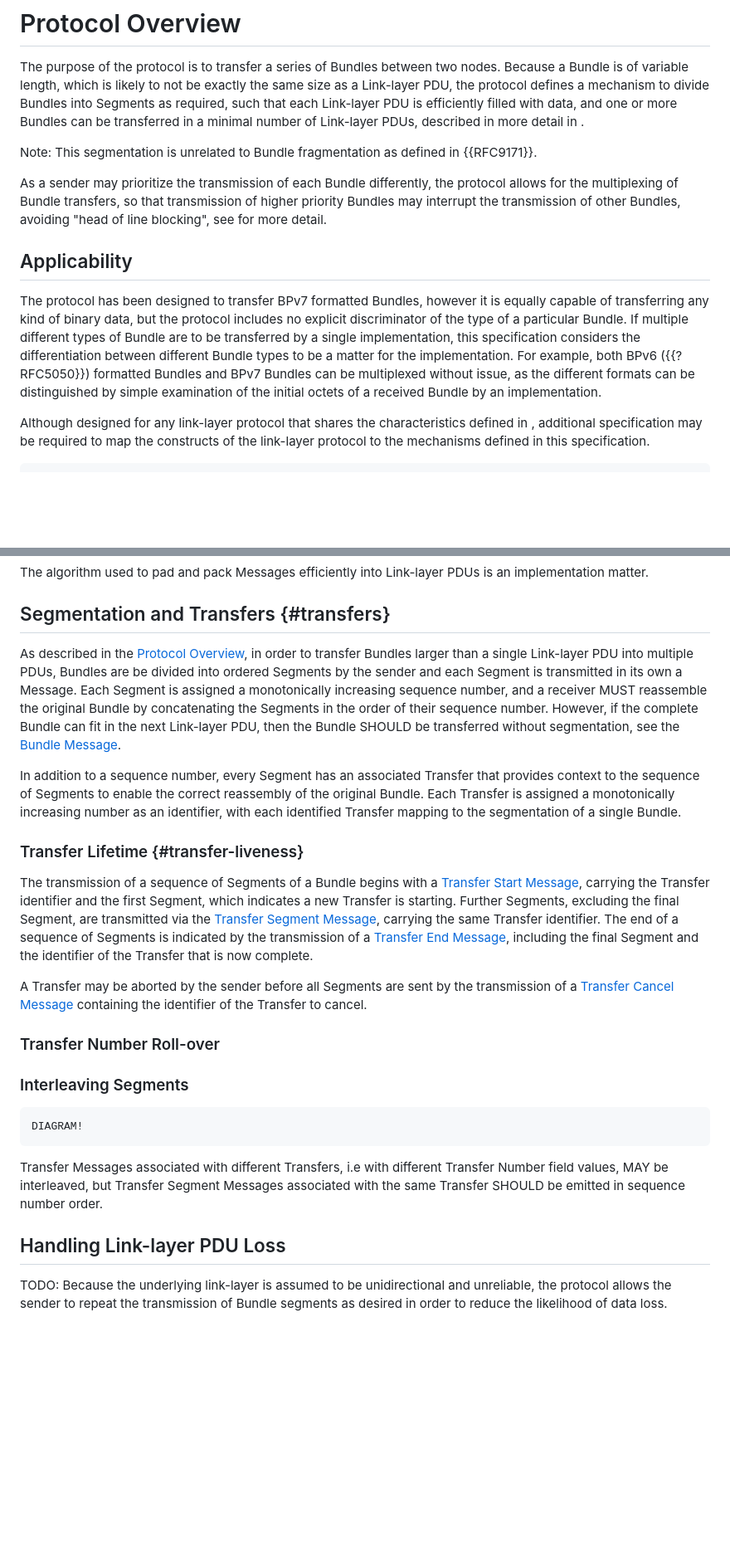
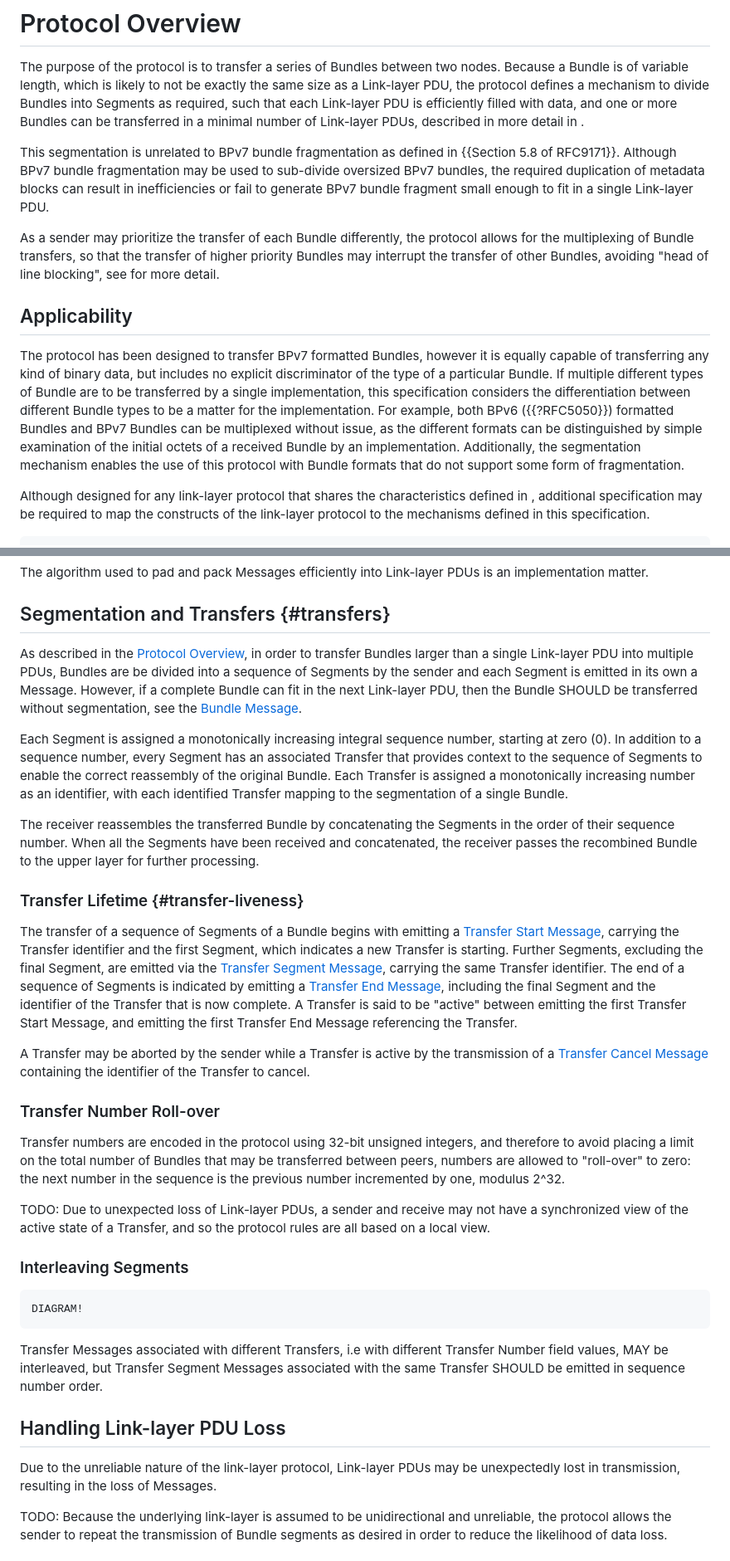
Before and after one commit to ricktaylor/btpu, a Markdown page: draft-taylor-btpu.md, 2 parts joined by grey strips. Shown at 83% size. Drawn GitHub-style; blank space fills up the shorter version.

```diff
--- a/draft-taylor-btpu.md
+++ b/draft-taylor-btpu.md
@@ -86,13 +88,13 @@ Segment:
 
 The purpose of the protocol is to transfer a series of Bundles between two nodes. Because a Bundle is of variable length, which is likely to not be exactly the same size as a Link-layer PDU, the protocol defines a mechanism to divide Bundles into Segments as required, such that each Link-layer PDU is efficiently filled with data, and one or more Bundles can be transferred in a minimal number of Link-layer PDUs, described in more detail in [](#transfers).
 
-Note: This segmentation is unrelated to Bundle fragmentation as defined in {{RFC9171}}.
+This segmentation is unrelated to BPv7 bundle fragmentation as defined in {{Section 5.8 of RFC9171}}.  Although BPv7 bundle fragmentation may be used to sub-divide oversized BPv7 bundles, the required duplication of metadata blocks can result in inefficiencies or fail to generate BPv7 bundle fragment small enough to fit in a single Link-layer PDU.
 
-As a sender may prioritize the transmission of each Bundle differently, the protocol allows for the multiplexing of Bundle transfers, so that transmission of higher priority Bundles may interrupt the transmission of other Bundles, avoiding "head of line blocking", see [](#interleaving-segments) for more detail.
+As a sender may prioritize the transfer of each Bundle differently, the protocol allows for the multiplexing of Bundle transfers, so that the transfer of higher priority Bundles may interrupt the transfer of other Bundles, avoiding "head of line blocking", see [](#interleaving-segments) for more detail.
 
 ## Applicability
 
-The protocol has been designed to transfer BPv7 formatted Bundles, however it is equally capable of transferring any kind of binary data, but the protocol includes no explicit discriminator of the type of a particular Bundle. If multiple different types of Bundle are to be transferred by a single implementation, this specification considers the differentiation between different Bundle types to be a matter for the implementation. For example, both BPv6 ({{?RFC5050}}) formatted Bundles and BPv7 Bundles can be multiplexed without issue, as the different formats can be distinguished by simple examination of the initial octets of a received Bundle by an implementation.
+The protocol has been designed to transfer BPv7 formatted Bundles, however it is equally capable of transferring any kind of binary data, but includes no explicit discriminator of the type of a particular Bundle. If multiple different types of Bundle are to be transferred by a single implementation, this specification considers the differentiation between different Bundle types to be a matter for the implementation. For example, both BPv6 ({{?RFC5050}}) formatted Bundles and BPv7 Bundles can be multiplexed without issue, as the different formats can be distinguished by simple examination of the initial octets of a received Bundle by an implementation.  Additionally, the segmentation mechanism enables the use of this protocol with Bundle formats that do not support some form of fragmentation.
 
 Although designed for any link-layer protocol that shares the characteristics defined in [](#introduction), additional specification may be required to map the constructs of the link-layer protocol to the mechanisms defined in this specification.
 
@@ -125,17 +127,23 @@ The algorithm used to pad and pack Messages efficiently into Link-layer PDUs is
 
 ## Segmentation and Transfers {#transfers}
 
-As described in the [Protocol Overview](#protocol-overview), in order to transfer Bundles larger than a single Link-layer PDU into multiple PDUs, Bundles are be divided into ordered Segments by the sender and each Segment is transmitted in its own a Message.  Each Segment is assigned a monotonically increasing sequence number, and a receiver MUST reassemble the original Bundle by concatenating the Segments in the order of their sequence number.  However, if the complete Bundle can fit in the next Link-layer PDU, then the Bundle SHOULD be transferred without segmentation, see the [Bundle Message](#bundle-message).
+As described in the [Protocol Overview](#protocol-overview), in order to transfer Bundles larger than a single Link-layer PDU into multiple PDUs, Bundles are be divided into a sequence of Segments by the sender and each Segment is emitted in its own a Message. However, if a complete Bundle can fit in the next Link-layer PDU, then the Bundle SHOULD be transferred without segmentation, see the [Bundle Message](#bundle-message).
 
-In addition to a sequence number, every Segment has an associated Transfer that provides context to the sequence of Segments to enable the correct reassembly of the original Bundle. Each Transfer is assigned a monotonically increasing number as an identifier, with each identified Transfer mapping to the segmentation of a single Bundle.
+Each Segment is assigned a monotonically increasing integral sequence number, starting at zero (0).  In addition to a sequence number, every Segment has an associated Transfer that provides context to the sequence of Segments to enable the correct reassembly of the original Bundle. Each Transfer is assigned a monotonically increasing number as an identifier, with each identified Transfer mapping to the segmentation of a single Bundle.
+
+The receiver reassembles the transferred Bundle by concatenating the Segments in the order of their sequence number.  When all the Segments have been received and concatenated, the receiver passes the recombined Bundle to the upper layer for further processing.
 
 ### Transfer Lifetime {#transfer-liveness}
 
-The transmission of a sequence of Segments of a Bundle begins with a [Transfer Start Message](#transfer-start-message), carrying the Transfer identifier and the first Segment, which indicates a new Transfer is starting.  Further Segments, excluding the final Segment, are transmitted via the [Transfer Segment Message](#transfer-segment-message), carrying the same Transfer identifier.  The end of a sequence of Segments is indicated by the transmission of a [Transfer End Message](#transfer-end-message), including the final Segment and the identifier of the Transfer that is now complete.
+The transfer of a sequence of Segments of a Bundle begins with emitting a [Transfer Start Message](#transfer-start-message), carrying the Transfer identifier and the first Segment, which indicates a new Transfer is starting.  Further Segments, excluding the final Segment, are emitted via the [Transfer Segment Message](#transfer-segment-message), carrying the same Transfer identifier.  The end of a sequence of Segments is indicated by emitting a [Transfer End Message](#transfer-end-message), including the final Segment and the identifier of the Transfer that is now complete.  A Transfer is said to be "active" between emitting the first Transfer Start Message, and emitting the first Transfer End Message referencing the Transfer.
 
-A Transfer may be aborted by the sender before all Segments are sent by the transmission of a [Transfer Cancel Message](#transfer-cancel-message) containing the identifier of the Transfer to cancel.
+A Transfer may be aborted by the sender while a Transfer is active by the transmission of a [Transfer Cancel Message](#transfer-cancel-message) containing the identifier of the Transfer to cancel.
 
 ### Transfer Number Roll-over
+
+Transfer numbers are encoded in the protocol using 32-bit unsigned integers, and therefore to avoid placing a limit on the total number of Bundles that may be transferred between peers, numbers are allowed to "roll-over" to zero: the next number in the sequence is the previous number incremented by one, modulus 2^32.
+
+TODO: Due to unexpected loss of Link-layer PDUs, a sender and receive may not have a synchronized view of the active state of a Transfer, and so the protocol rules are all based on a local view.
 
 ### Interleaving Segments
 
@@ -144,6 +152,8 @@ A Transfer may be aborted by the sender before all Segments are sent by the tran
 Transfer Messages associated with different Transfers, i.e with different Transfer Number field values, MAY be interleaved, but Transfer Segment Messages associated with the same Transfer SHOULD be emitted in sequence number order.
 
 ## Handling Link-layer PDU Loss
+
+Due to the unreliable nature of the link-layer protocol, Link-layer PDUs may be unexpectedly lost in transmission, resulting in the loss of Messages.
 
 TODO: Because the underlying link-layer is assumed to be unidirectional and unreliable, the protocol allows the sender to repeat the transmission of Bundle segments as desired in order to reduce the likelihood of data loss.
 
```
Also changed, not shown: other parts of draft-taylor-btpu.md (+25 -15 lines).
